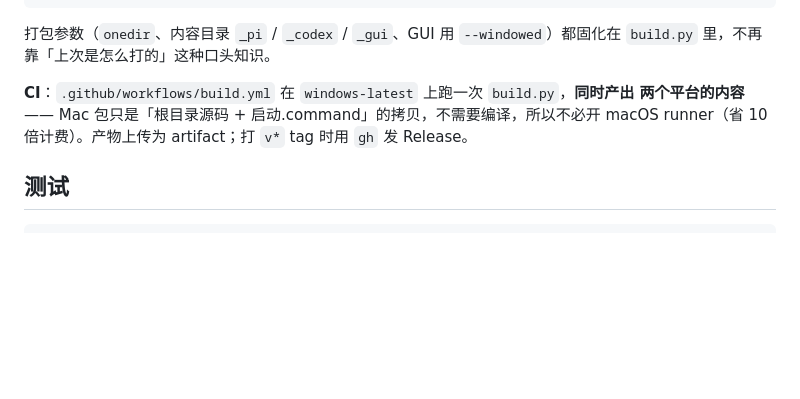
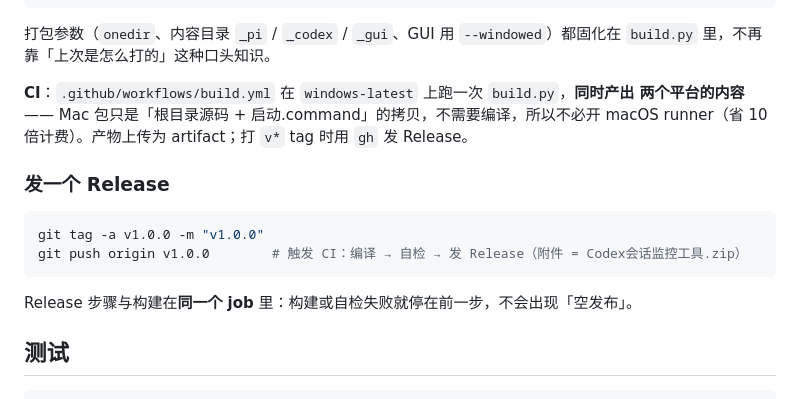
Before and after one commit to s2650605/GoOnEr, a Markdown page: README.md, the part around the change. Rendered like a GitHub page; blank space fills up the shorter version.

Commit message:
docs: 补发 Release 的具体命令（打 v* tag 触发 CI 发版，附件为分发包 zip）

````diff
--- a/README.md
+++ b/README.md
@@ -100,6 +100,15 @@ python tests/test_package.py # 检查产物：exe 能起来、zip 结构齐
 两个平台的内容** —— Mac 包只是「根目录源码 + 启动.command」的拷贝，不需要编译，所以不必开
 macOS runner（省 10 倍计费）。产物上传为 artifact；打 `v*` tag 时用 `gh` 发 Release。
 
+### 发一个 Release
+
+```bash
+git tag -a v1.0.0 -m "v1.0.0"
+git push origin v1.0.0        # 触发 CI：编译 → 自检 → 发 Release（附件 = Codex会话监控工具.zip）
+```
+
+Release 步骤与构建在**同一个 job** 里：构建或自检失败就停在前一步，不会出现「空发布」。
+
 ## 测试
 
 ```bash
````
